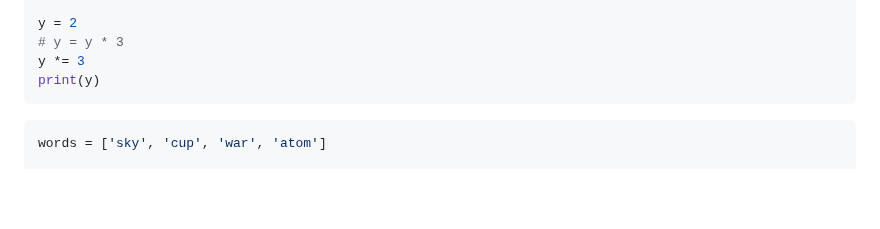
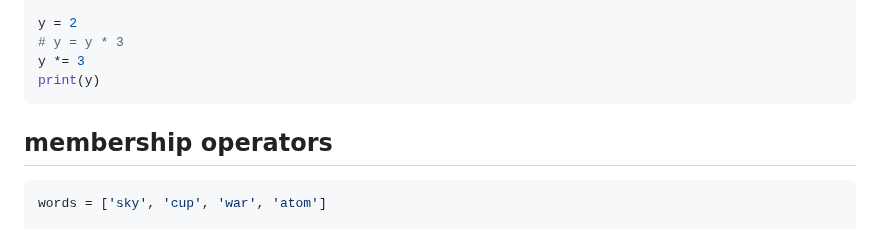
Before and after one commit to janbodnar/Python-Skolenie, a Markdown page: test.md, the part around the change. GitHub-like rendering; blank space fills up the shorter version.

````diff
--- a/test.md
+++ b/test.md
@@ -15,7 +15,7 @@ y *= 3
 print(y)
 ```
 
-
+## membership operators
 
 ```python
 words = ['sky', 'cup', 'war', 'atom']
````
